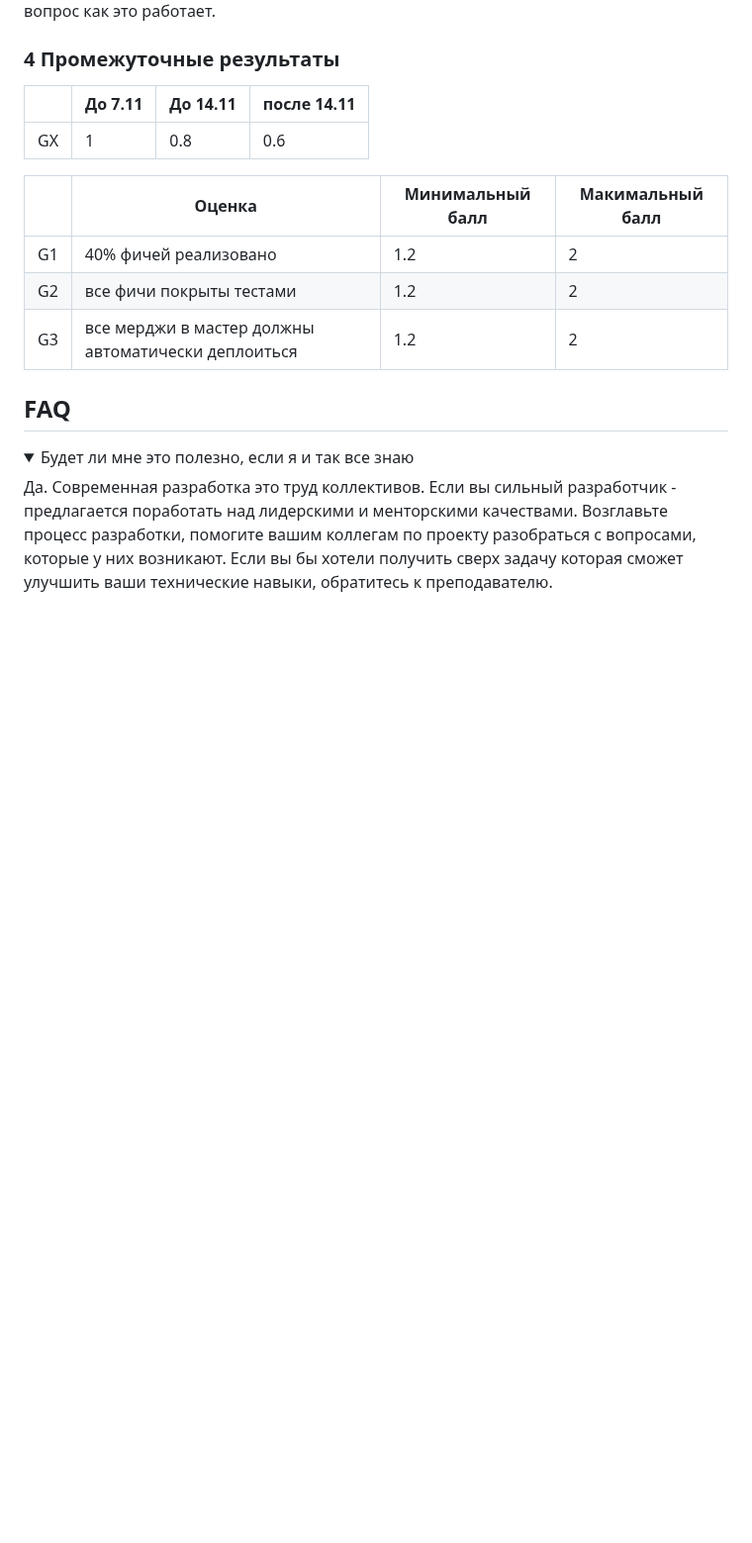
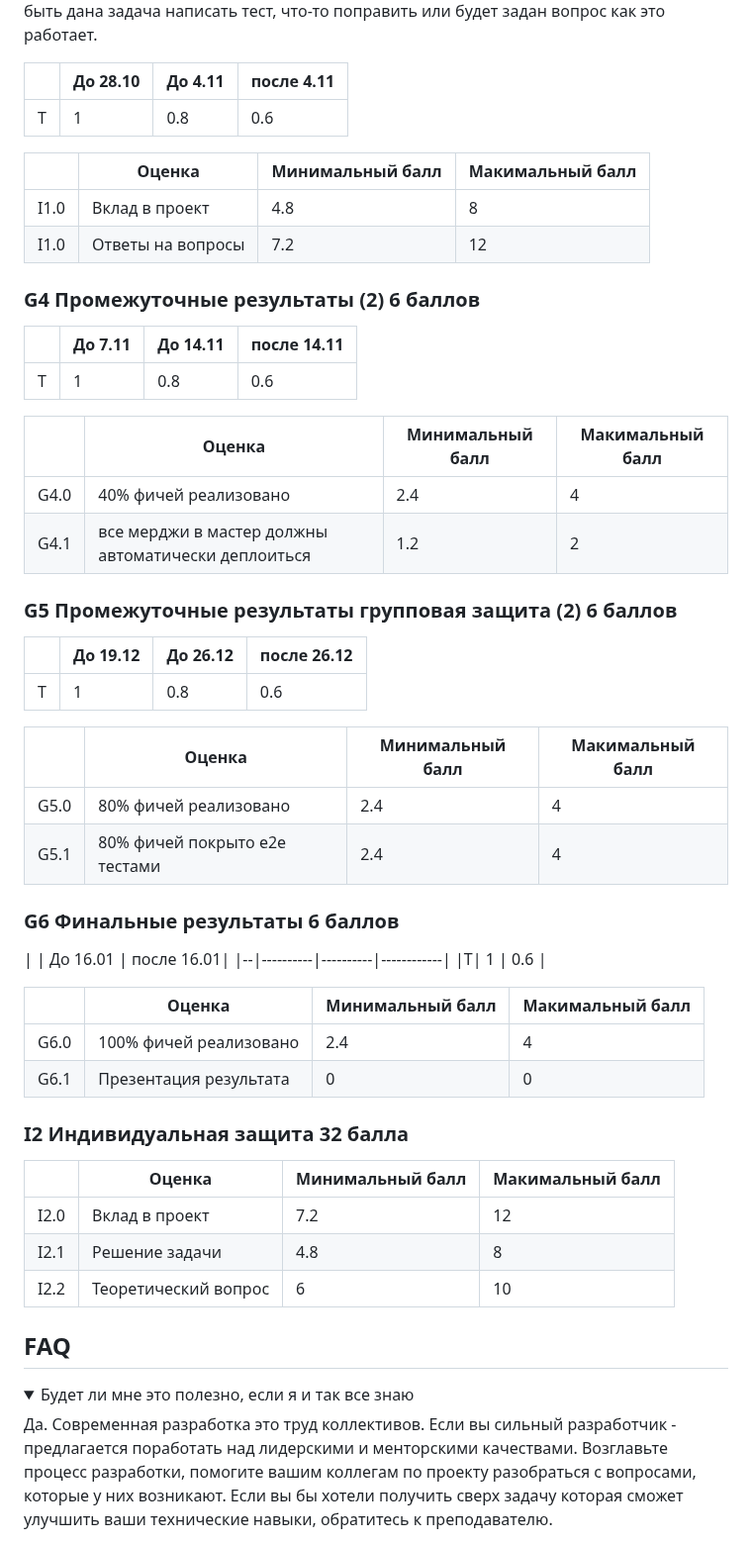
Before and after one commit to stepancar-web-programming/readme, a Markdown page: PROJECT.md, the part around one of its changes. Shown at 99% size. Rendered like a GitHub page; folded sections open; blank space fills up the shorter version.

```diff
--- a/PROJECT.md
+++ b/PROJECT.md
@@ -186,16 +187,56 @@ https://github.com/stepancar-web-programming/readme/blob/master/projects.json
 Может быть дана задача написать тест, что-то поправить или будет задан вопрос как это работает.
 
-### 4 Промежуточные результаты
+|  | До 28.10  | До 4.11 | после 4.11|
+|--|----------|----------|------------|
+|T| 1        | 0.8      | 0.6        |
+
+|  | Оценка | Минимальный балл | Макимальный балл |
+|--|--------|------------------|------------------|
+|I1.0| Вклад в проект | 4.8            | 8           |
+|I1.0| Ответы на вопросы | 7.2          | 12           |
+
+### G4 Промежуточные результаты (2) 6 баллов
 
 |  | До 7.11  | До 14.11 | после 14.11|
 |--|----------|----------|------------|
-|GX| 1        | 0.8      | 0.6        |
+|T| 1        | 0.8      | 0.6        |
 
 |  | Оценка | Минимальный балл | Макимальный балл |
 |--|--------|------------------|------------------|
-|G1| 40% фичей реализовано | 1.2             | 2            |
-|G2| все фичи покрыты тестами | 1.2          | 2            |
-|G3| все мерджи в мастер должны автоматически деплоиться | 1.2              | 2                |
+|G4.0| 40% фичей реализовано | 2.4             | 4            |
+|G4.1| все мерджи в мастер должны автоматически деплоиться | 1.2              | 2                |
+
+
+### G5 Промежуточные результаты групповая защита (2) 6 баллов
+
+|  | До 19.12  | До 26.12 | после 26.12|
+|--|----------|----------|------------|
+|T| 1        | 0.8      | 0.6        |
+
+|  | Оценка | Минимальный балл | Макимальный балл |
+|--|--------|------------------|------------------|
+|G5.0| 80% фичей реализовано | 2.4             | 4            |
+|G5.1| 80% фичей покрыто e2e тестами  | 2.4             | 4            |
+
+### G6 Финальные результаты 6 баллов
+
+|  | До 16.01  | после 16.01|
+|--|----------|----------|------------|
+|T| 1        | 0.6      |
+
+
+|  | Оценка | Минимальный балл | Макимальный балл |
+|--|--------|------------------|------------------|
+|G6.0| 100% фичей реализовано | 2.4           | 4 |
+|G6.1| Презентация результата | 0             | 0 |
+
+### I2 Индивидуальная защита 32 балла
+
+|  | Оценка | Минимальный балл | Макимальный балл |
+|--|--------|------------------|------------------|
+|I2.0| Вклад в проект | 7.2            | 12         |
+|I2.1| Решение задачи | 4.8            | 8          |
+|I2.2| Теоретический вопрос | 6        | 10         |
 
 ## FAQ
 
```
Also changed, not shown: other parts of PROJECT.md (+35 -34 lines), 1 other file.
